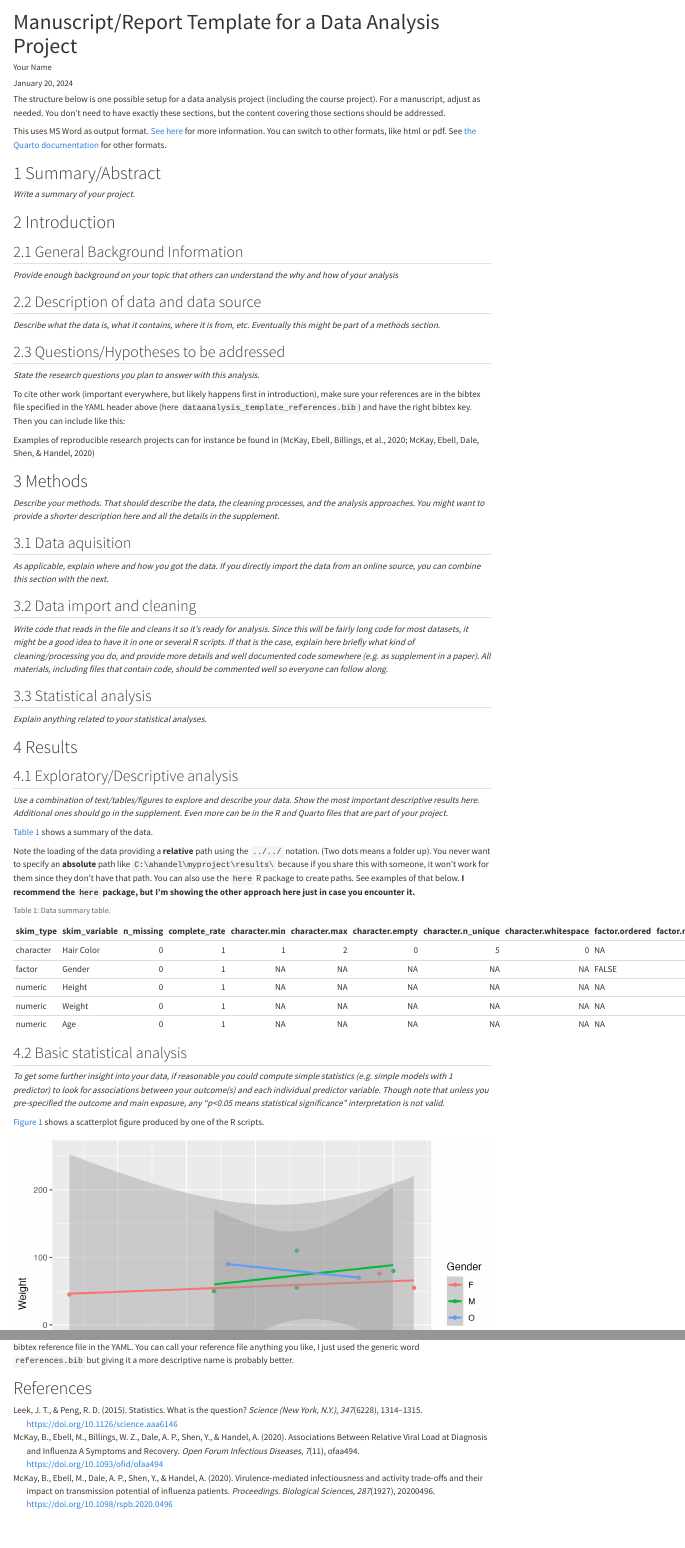
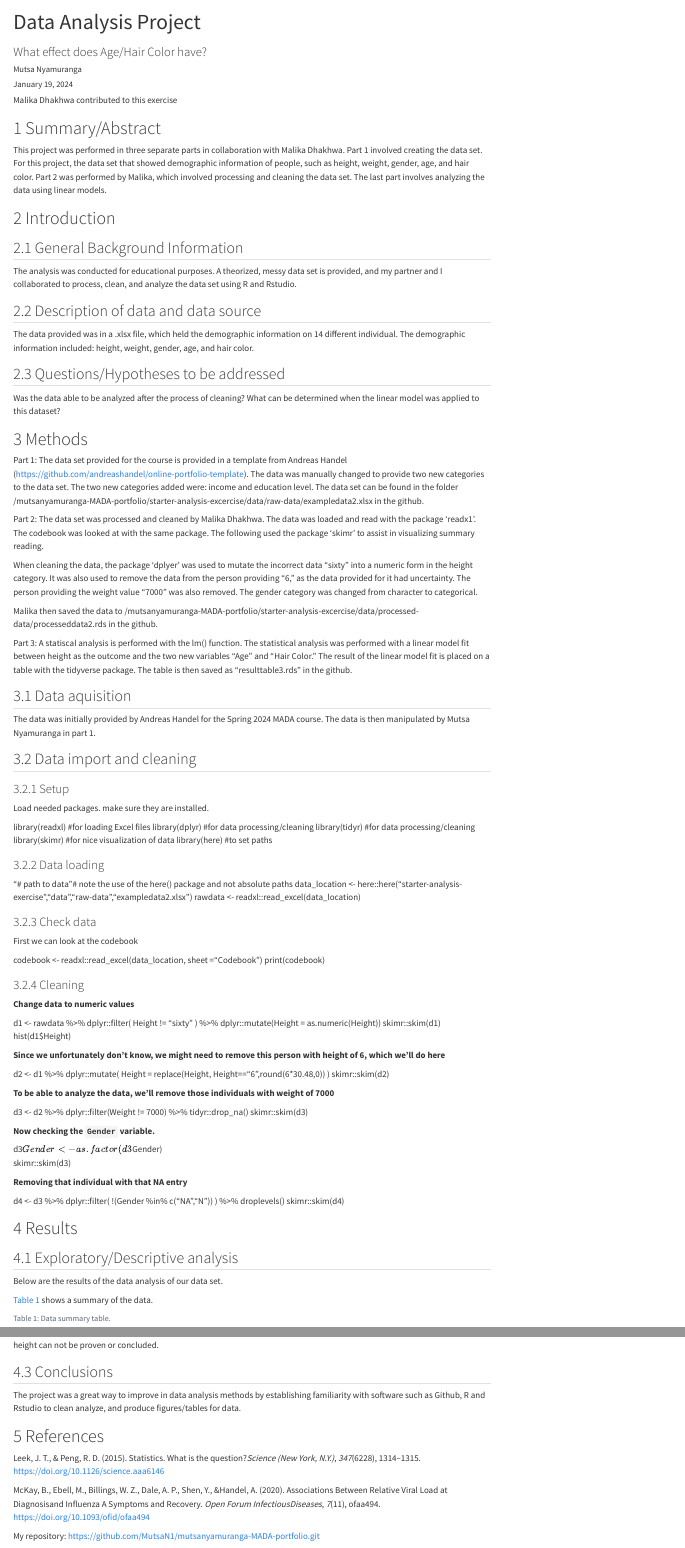
Before and after one commit to MutsaN1/mutsanyamuranga-MADA-portfolio, a Quarto document (starter-analysis-exercise/products/report/starter-analysis-report.qmd): the page in a window 1100 px wide, from its top, and a second part further down, joined at a grey line. Rendered offline with R 4.5, knitr and Pandoc in place of Quarto, with nearby package versions.

Commit message:
Finished the Starter Analysis Project

````diff
--- a/starter-analysis-exercise/products/report/starter-analysis-report.qmd
+++ b/starter-analysis-exercise/products/report/starter-analysis-report.qmd
@@ -1,8 +1,8 @@
 ---
-title: "Manuscript/Report Template for a Data Analysis Project"
-subtitle: ""
-author: Your Name
-date: today
+title: "Data Analysis Project"
+subtitle: "What effect does Age/Hair Color have?"
+author: "Mutsa Nyamuranga"
+date: January 19, 2024
 format:
   html:
     toc: false
@@ -10,13 +10,10 @@
     highlight-style: github
 bibliography: ../dataanalysis-template-references.bib
 csl: ../apa.csl
+editor:
+  markdown:
+    wrap: 72
 ---
-
-The structure below is one possible setup for a data analysis project (including the course project). For a manuscript, adjust as needed.
-You don't need to have exactly these sections, but the content covering those sections should be addressed.
-
-This uses MS Word as output format. [See here](https://quarto.org/docs/output-formats/ms-word.html) for more information. You can switch to other formats, like html or pdf. See [the Quarto documentation](https://quarto.org/) for other formats.
-
 
 ```{r, echo=FALSE, message=FALSE}
 # load a few R packages
@@ -24,63 +21,143 @@
 library(knitr)
 ```
 
-
+Malika Dhakhwa contributed to this exercise
 
 # Summary/Abstract
-_Write a summary of your project._
 
+This project was performed in three separate parts in collaboration with
+Malika Dhakhwa. Part 1 involved creating the data set. For this project,
+the data set that showed demographic information of people, such as
+height, weight, gender, age, and hair color. Part 2 was performed by
+Malika, which involved processing and cleaning the data set. The last
+part involves analyzing the data using linear models.
 
 {{< pagebreak >}}
-
 
 # Introduction
 
 ## General Background Information
-_Provide enough background on your topic that others can understand the why and how of your analysis_
+
+The analysis was conducted for educational purposes. A theorized, messy
+data set is provided, and my partner and I collaborated to process,
+clean, and analyze the data set using R and Rstudio.
 
 ## Description of data and data source
-_Describe what the data is, what it contains, where it is from, etc. Eventually this might be part of a methods section._
+
+The data provided was in a .xlsx file, which held the demographic
+information on 14 different individual. The demographic information
+included: height, weight, gender, age, and hair color.
 
 ## Questions/Hypotheses to be addressed
-_State the research questions you plan to answer with this analysis._
 
-To cite other work (important everywhere, but likely happens first in introduction), make sure your references are in the bibtex file specified in the YAML header above (here `dataanalysis_template_references.bib`) and have the right bibtex key. Then you can include like this:
-
-Examples of reproducible research projects can for instance be found in [@mckay2020; @mckay2020a]
+Was the data able to be analyzed after the process of cleaning? What can
+be determined when the linear model was applied to this dataset?
 
 {{< pagebreak >}}
 
-
 # Methods
 
-_Describe your methods. That should describe the data, the cleaning processes, and the analysis approaches. You might want to provide a shorter description here and all the details in the supplement._
+Part 1: The data set provided for the course is provided in a template
+from Andreas Handel
+(https://github.com/andreashandel/online-portfolio-template). The data
+was manually changed to provide two new categories to the data set. The
+two new categories added were: income and education level. The data set
+can be found in the folder
+/mutsanyamuranga-MADA-portfolio/starter-analysis-excercise/data/raw-data/exampledata2.xlsx
+in the github.
 
+Part 2: The data set was processed and cleaned by Malika Dhakhwa. The
+data was loaded and read with the package ‘readx1’. The codebook was
+looked at with the same package. The following used the package ‘skimr’
+to assist in visualizing summary reading.
+
+When cleaning the data, the package ‘dplyer’ was used to mutate the
+incorrect data “sixty” into a numeric form in the height category. It
+was also used to remove the data from the person providing “6,” as the
+data provided for it had uncertainty. The person providing the weight
+value “7000” was also removed. The gender category was changed from
+character to categorical.
+
+Malika then saved the data to
+/mutsanyamuranga-MADA-portfolio/starter-analysis-excercise/data/processed-data/processeddata2.rds
+in the github.
+
+Part 3: A statiscal analysis is performed with the lm() function. The
+statistical analysis was performed with a linear model fit between
+height as the outcome and the two new variables “Age” and “Hair Color.”
+The result of the linear model fit is placed on a table with the
+tidyverse package. The table is then saved as “resulttable3.rds” in the
+github.
 
 ## Data aquisition
-_As applicable, explain where and how you got the data. If you directly import the data from an online source, you can combine this section with the next._
 
+The data was initially provided by Andreas Handel for the Spring 2024
+MADA course. The data is then manipulated by Mutsa Nyamuranga in part 1.
 
 ## Data import and cleaning
-_Write code that reads in the file and cleans it so it's ready for analysis. Since this will be fairly long code for most datasets, it might be a good idea to have it in one or several R scripts. If that is the case, explain here briefly what kind of cleaning/processing you do, and provide more details and well documented code somewhere (e.g. as supplement in a paper). All materials, including files that contain code, should be commented well so everyone can follow along._
 
+### Setup
 
-## Statistical analysis
-_Explain anything related to your statistical analyses._
+Load needed packages. make sure they are installed.
 
+library(readxl) #for loading Excel files library(dplyr) #for data
+processing/cleaning library(tidyr) #for data processing/cleaning
+library(skimr) #for nice visualization of data library(here) #to set
+paths
+
+### Data loading
+
+"\# path to data "\# note the use of the here() package and not absolute
+paths data_location \<-
+here::here("starter-analysis-exercise","data","raw-data","exampledata2.xlsx")
+rawdata \<- readxl::read_excel(data_location)
+
+### Check data
+
+First we can look at the codebook
+
+codebook \<- readxl::read_excel(data_location, sheet ="Codebook")
+print(codebook)
+
+### Cleaning
+
+**Change data to numeric values**
+
+d1 \<- rawdata %\>% dplyr::filter( Height != "sixty" ) %\>%
+dplyr::mutate(Height = as.numeric(Height)) skimr::skim(d1)
+hist(d1\$Height)
+
+**Since we unfortunately don't know, we might need to remove this person
+with height of 6, which we'll do here**
+
+d2 \<- d1 %\>% dplyr::mutate( Height = replace(Height,
+Height=="6",round(6\*30.48,0)) ) skimr::skim(d2)
+
+**To be able to analyze the data, we'll remove those individuals with
+weight of 7000**
+
+d3 \<- d2 %\>% dplyr::filter(Weight != 7000) %\>% tidyr::drop_na()
+skimr::skim(d3)
+
+**Now checking the `Gender` variable.**
+
+d3$Gender <- as.factor(d3$Gender)\
+skimr::skim(d3)
+
+**Removing that individual with that NA entry**
+
+d4 \<- d3 %\>% dplyr::filter( !(Gender %in% c("NA","N")) ) %\>%
+droplevels() skimr::skim(d4)
 
 {{< pagebreak >}}
-
 
 # Results
 
 ## Exploratory/Descriptive analysis
 
-_Use a combination of text/tables/figures to explore and describe your data. Show the most important descriptive results here. Additional ones should go in the supplement. Even more can be in the R and Quarto files that are part of your project._
-
+Below are the results of the data analysis of our data set.
 
 @tbl-summarytable shows a summary of the data.
-
-Note the loading of the data providing a **relative** path using the `../../` notation. (Two dots means a folder up). You never want to specify an **absolute** path like `C:\ahandel\myproject\results\` because if you share this with someone, it won't work for them since they don't have that path. You can also use the `here` R package to create paths. See examples of that below. **I recommend the `here` package, but I'm showing the other approach here just in case you encounter it.**
 
 ```{r}
 #| label: tbl-summarytable
@@ -90,11 +167,3 @@
 knitr::kable(resulttable)
 ```
 
-
-
-## Basic statistical analysis
-
-_To get some further insight into your data, if reasonable you could compute simple statistics (e.g. simple models with 1 predictor) to look for associations between your outcome(s) and each individual predictor variable. Though note that unless you pre-specified the outcome and main exposure, any "p<0.05 means statistical significance" interpretation is not valid._
-
-
-@fig-result shows a scatterplot figure produced by one of the R scripts.
@@ -124,4 +242,9 @@
+not be proven or concluded.
 
 {{< pagebreak >}}
 
+## Conclusions
 
+The project was a great way to improve in data analysis methods by
+establishing familiarity with software such as Github, R and Rstudio to
+clean analyze, and produce figures/tables for data.
@@ -148,3 +252,15 @@
 {{< pagebreak >}}
 
 # References
+
+Leek, J. T., & Peng, R. D. (2015). Statistics. What is the
+question?*Science (New York, N.Y.)*, *347*(6228), 1314–1315.
+<https://doi.org/10.1126/science.aaa6146>
+
+McKay, B., Ebell, M., Billings, W. Z., Dale, A. P., Shen, Y., &Handel,
+A. (2020). Associations Between Relative Viral Load at Diagnosisand
+Influenza A Symptoms and Recovery. *Open Forum InfectiousDiseases*,
+*7*(11), ofaa494. <https://doi.org/10.1093/ofid/ofaa494>
+
+My repository:
+<https://github.com/MutsaN1/mutsanyamuranga-MADA-portfolio.git>
````
Also changed, not shown: starter-analysis-exercise/code/analysis-code/statistical-analysis2.R (+11 -0 lines), docs/search.json, starter-analysis-exercise/code/eda-code/eda2.knit.md (deleted), starter-analysis-exercise/code/eda-code/eda2_files/figure-html/unnamed-chunk-7-1.png (deleted), starter-analysis-exercise/code/eda-code/eda2_files/figure-html/unnamed-chunk-8-1.png (deleted), starter-analysis-exercise/code/eda-code/eda2_files/figure-html/unnamed-chunk-9-1.png (deleted), starter-analysis-exercise/data/processed-data/processeddata.rds, starter-analysis-exercise/results/figures/height-distribution.png, starter-analysis-exercise/results/figures/height-weight.png, starter-analysis-exercise/results/figures/weight-distribution.png, starter-analysis-exercise/results/tables-files/resulttable1.rds, starter-analysis-exercise/results/tables-files/resulttable2.rds, starter-analysis-exercise/results/tables-files/resulttable3.rds (added), starter-analysis-exercise/results/tables-files/summarytable.rds, 1 more files, 19 other files.
